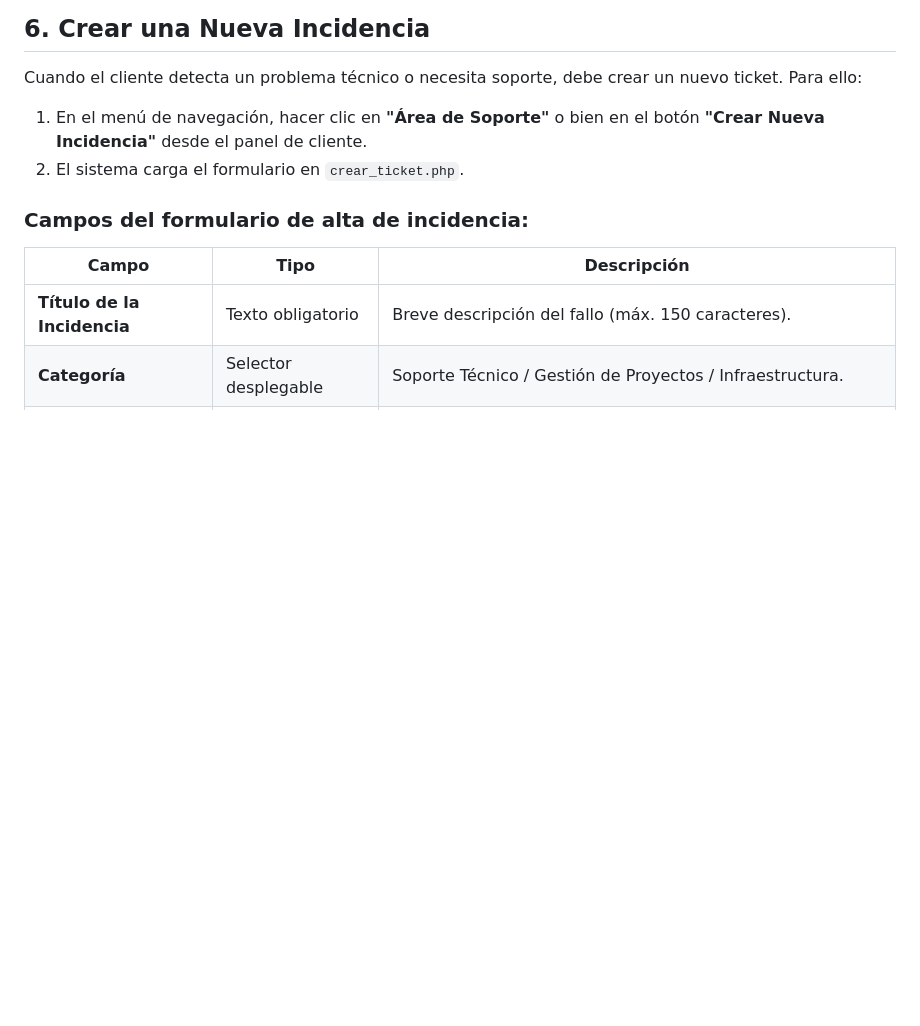
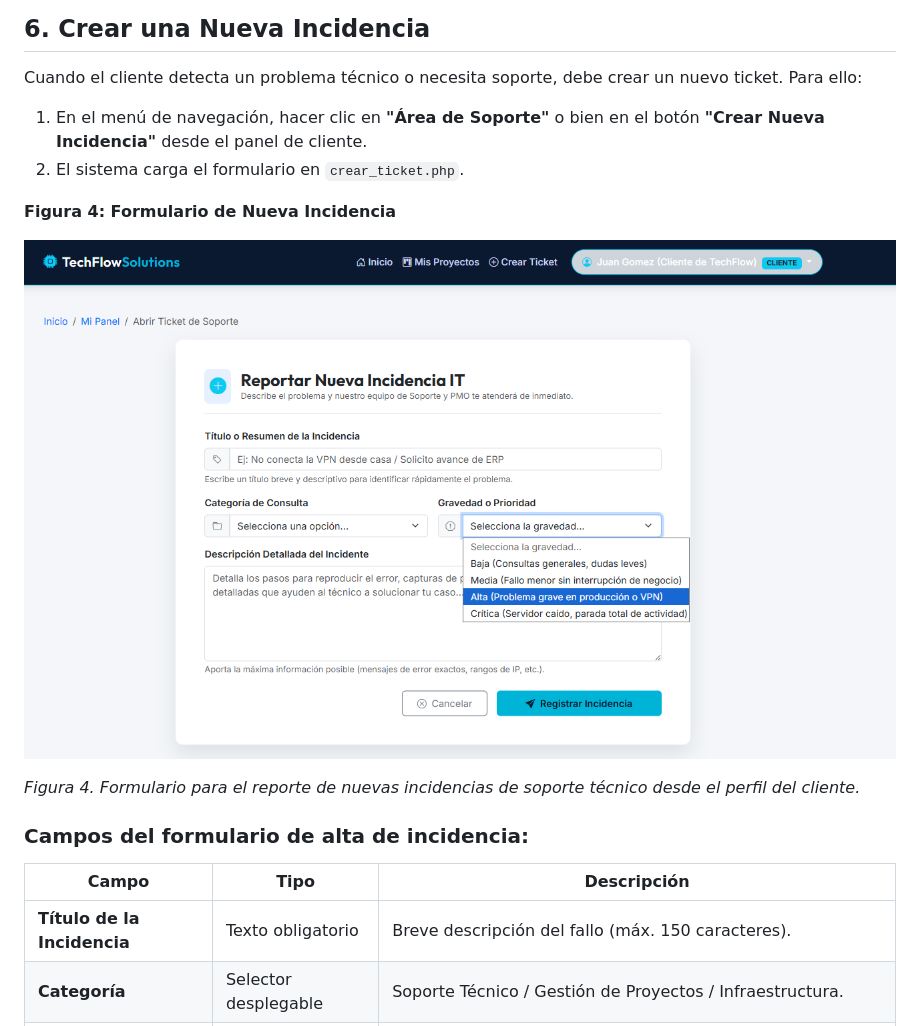
Before and after one commit to alicenon/techflow, a Markdown page: manual_usuario.md, the part around one of its changes. Rendered like a GitHub page; blank space fills up the shorter version.

```diff
--- a/manual_usuario.md
+++ b/manual_usuario.md
@@ -144,6 +144,12 @@ Cuando el cliente detecta un problema técnico o necesita soporte, debe crear un
 1. En el menú de navegación, hacer clic en **"Área de Soporte"** o bien en el botón **"Crear Nueva Incidencia"** desde el panel de cliente.
 2. El sistema carga el formulario en `crear_ticket.php`.
 
+**Figura 4: Formulario de Nueva Incidencia**
+
+![Figura 4 - Formulario de nueva incidencia](imagenes-tfg/cliente_reportar_incidencia_it.png)
+
+*Figura 4. Formulario para el reporte de nuevas incidencias de soporte técnico desde el perfil del cliente.*
+
 ### Campos del formulario de alta de incidencia:
 
 | Campo | Tipo | Descripción |
```
Also changed, not shown: other parts of manual_usuario.md (+11 -5 lines).
